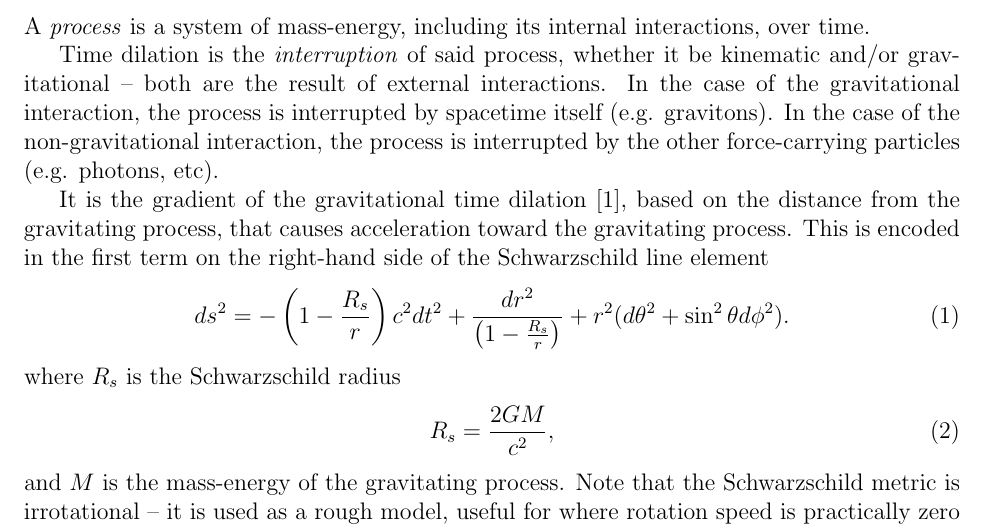
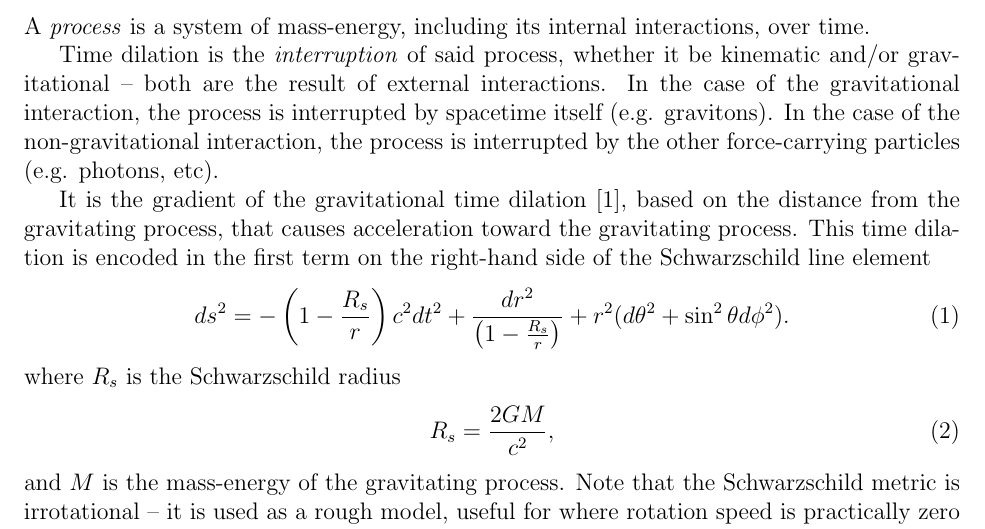
Before and after one commit to sjhalayka/papers, a LaTeX paper (anisotropic gravitation/bezier_escape.tex): part of page 1 of 4, cut so that both start at the same text. Compiled offline with pdfLaTeX.

Commit message:
Add files via upload

```diff
--- a/anisotropic gravitation/bezier_escape.tex
+++ b/anisotropic gravitation/bezier_escape.tex
@@ -43,7 +43,7 @@ In the case of the gravitational interaction, the process is interrupted by spac
 In the case of the non-gravitational interaction, the process is interrupted by the other force-carrying particles (e.g. photons, etc).
 
 It is the gradient of the gravitational time dilation \cite{misner}, based on the distance from the gravitating process, that causes acceleration toward the gravitating process.
-This is encoded in the first term on the right-hand side of the Schwarzschild line element
+This time dilation is encoded in the first term on the right-hand side of the Schwarzschild line element
 \begin{equation}
 ds^2 = -\left( 1 - \frac{R_s}{r} \right) c^2 dt^2 + \frac{dr^2}{\left( 1 - \frac{R_s}{r} \right)} + r^2 (d\theta^2 + \sin^2 \theta d\phi^2).
 \end{equation}
```
Also changed, not shown: anisotropic gravitation/bezier_escape.pdf, 1 other file.
